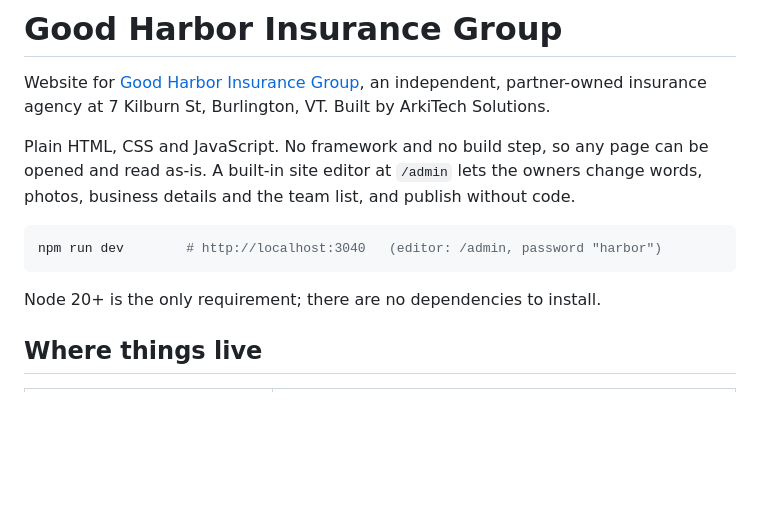
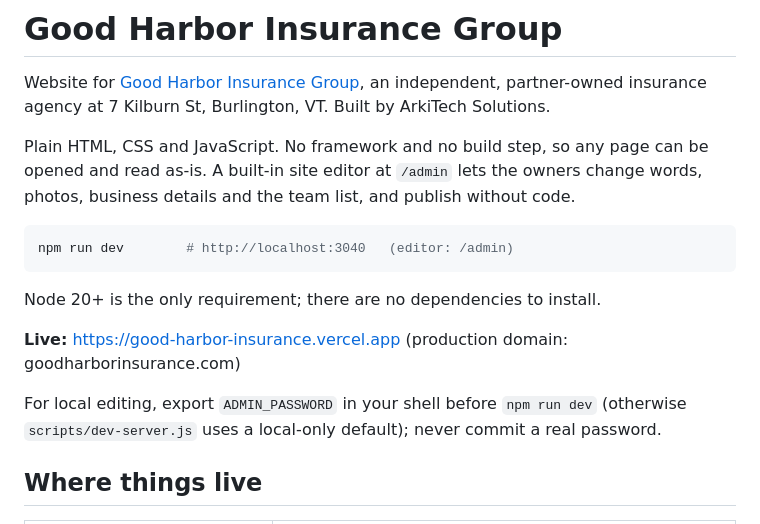
Before and after one commit to asheesh8/GoodHarborInsurance, a Markdown page: README.md, the part around the change. Drawn GitHub-style; blank space fills up the shorter version.

Commit message:
Add live URL and remove password from README (#1)
Adds the missing reference sections (live URL, stack, setup,
environment variables by name, deploy notes) and comments that explain
non-obvious decisions. No behaviour change.

Co-authored-by: Claude Opus 5.5 <noreply@anthropic.com>

````diff
--- a/README.md
+++ b/README.md
@@ -9,10 +9,14 @@ opened and read as-is. A built-in site editor at `/admin` lets the owners change
 words, photos, business details and the team list, and publish without code.
 
 ```bash
-npm run dev        # http://localhost:3040   (editor: /admin, password "harbor")
+npm run dev        # http://localhost:3040   (editor: /admin)
 ```
 
 Node 20+ is the only requirement; there are no dependencies to install.
+
+**Live:** https://good-harbor-insurance.vercel.app (production domain: goodharborinsurance.com)
+
+For local editing, export `ADMIN_PASSWORD` in your shell before `npm run dev` (otherwise `scripts/dev-server.js` uses a local-only default); never commit a real password.
 
 ## Where things live
 
````
